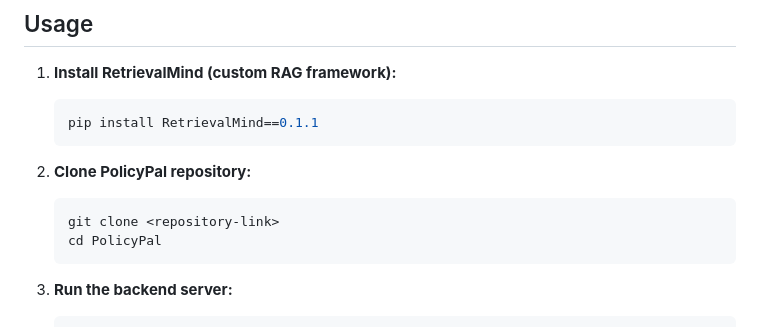
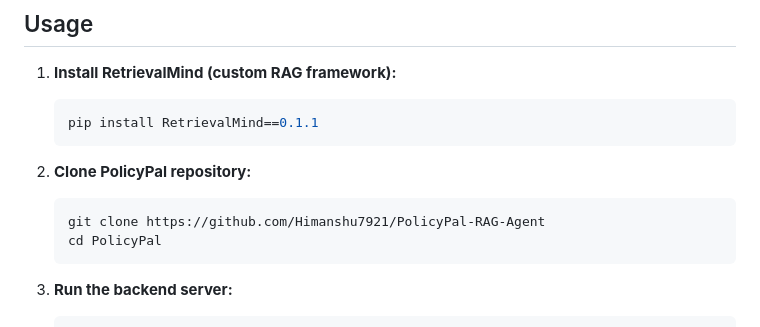
Before and after one commit to Himanshu7921/PolicyPal-RAG-Agent, a Markdown page: README.md, the part around the change. Rendered like a GitHub page.

````diff
--- a/README.md
+++ b/README.md
@@ -73,7 +73,7 @@ PolicyPal/
 2. **Clone PolicyPal repository:**
 
    ```bash
-   git clone <repository-link>
+   git clone https://github.com/Himanshu7921/PolicyPal-RAG-Agent
    cd PolicyPal
    ```
 
````
